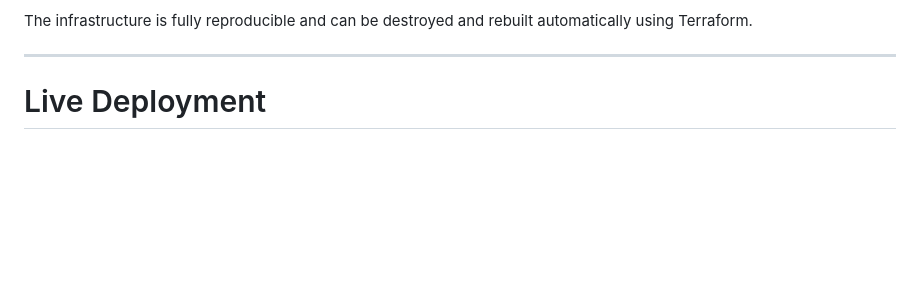
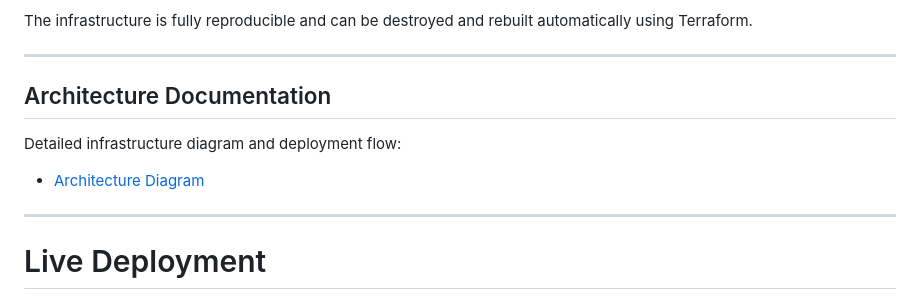
Before and after one commit to Shaki-1/ai-ops-assistant-aws, a Markdown page: README.md, the part around the change. Rendered like a GitHub page; blank space fills up the shorter version.

Commit message:
docs: add architecture diagram and request flow

```diff
--- a/README.md
+++ b/README.md
@@ -16,6 +16,14 @@ The project combines:
 - Dynamic DNS using DuckDNS
 
 The infrastructure is fully reproducible and can be destroyed and rebuilt automatically using Terraform.
+
+---
+
+## Architecture Documentation
+
+Detailed infrastructure diagram and deployment flow:
+
+- [Architecture Diagram](docs/architecture.md)
 
 ---
 
```
Also changed, not shown: docs/architecture.md (added, +29 -0 lines).
